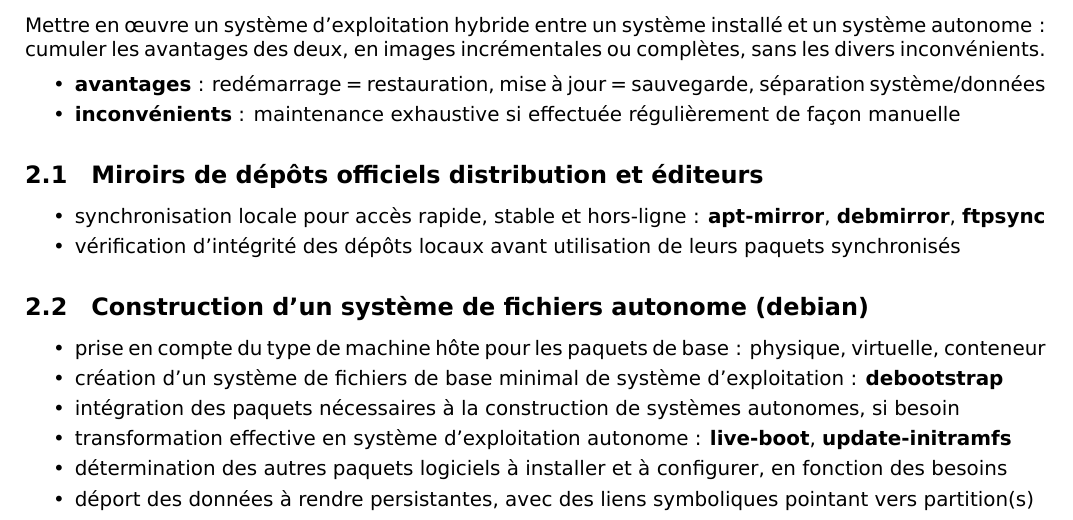
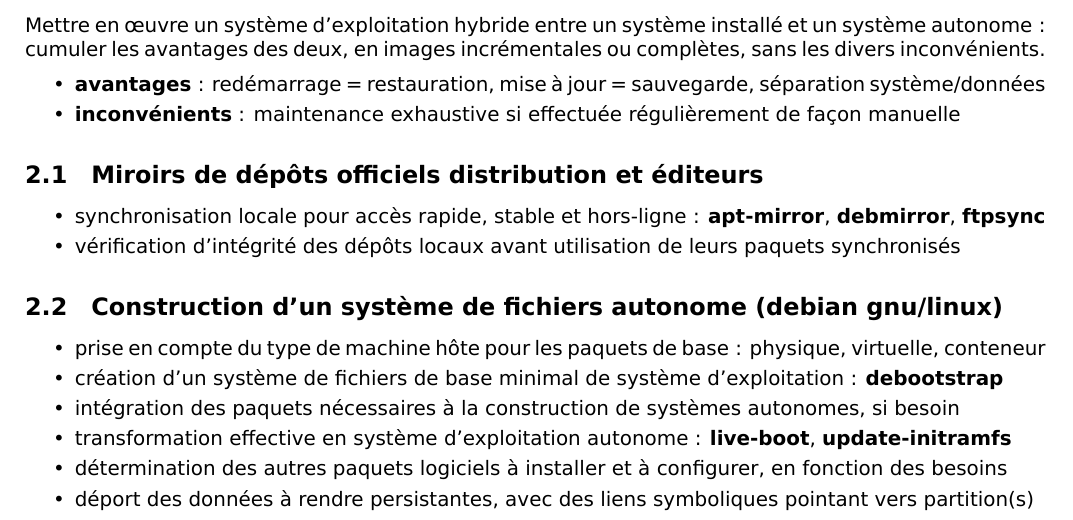
Before and after one commit to marc-beninca-fr/cnam, a LaTeX document (cnam/travaux/mémoire/topic.tex): part of page 1 of 2, cut so that both start at the same text. Compiled offline with XeLaTeX.

Commit message:
gnu/linux

```diff
--- a/cnam/travaux/mémoire/topic.tex
+++ b/cnam/travaux/mémoire/topic.tex
@@ -86,7 +86,7 @@ cumuler les avantages des deux, en images incrémentales ou complètes, sans les
 \item{vérification d’intégrité des dépôts locaux avant utilisation de leurs paquets synchronisés}
 \end{itmz}
 
-\subsection{Construction d’un système de fichiers autonome (debian)}
+\subsection{Construction d’un système de fichiers autonome (debian gnu/linux)}
 
 \begin{itmz}
 \item{prise en compte du type de machine hôte pour les paquets de base : physique, virtuelle, conteneur}
```
